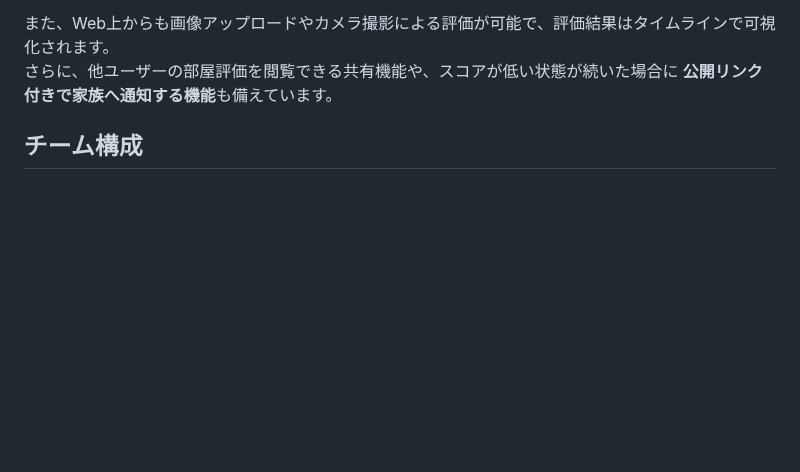
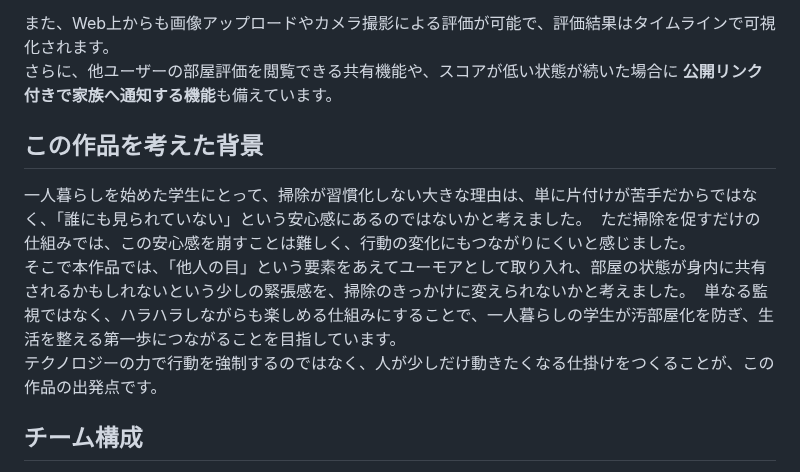
Before and after one commit to takemo777/MiseRoom, a Markdown page: README.md, the part around the change. Rendered like a GitHub page; blank space fills up the shorter version.

Commit message:
考えた背景

```diff
--- a/README.md
+++ b/README.md
@@ -16,6 +16,16 @@ Raspberry Piと人感センサを用いて、**無人時に部屋を自動撮影
 
 また、Web上からも画像アップロードやカメラ撮影による評価が可能で、評価結果はタイムラインで可視化されます。
 さらに、他ユーザーの部屋評価を閲覧できる共有機能や、スコアが低い状態が続いた場合に **公開リンク付きで家族へ通知する機能**も備えています。
+
+
+
+## この作品を考えた背景
+
+一人暮らしを始めた学生にとって、掃除が習慣化しない大きな理由は、単に片付けが苦手だからではなく、「誰にも見られていない」という安心感にあるのではないかと考えました。
+ただ掃除を促すだけの仕組みでは、この安心感を崩すことは難しく、行動の変化にもつながりにくいと感じました。
+そこで本作品では、「他人の目」という要素をあえてユーモアとして取り入れ、部屋の状態が身内に共有されるかもしれないという少しの緊張感を、掃除のきっかけに変えられないかと考えました。
+単なる監視ではなく、ハラハラしながらも楽しめる仕組みにすることで、一人暮らしの学生が汚部屋化を防ぎ、生活を整える第一歩につながることを目指しています。
+テクノロジーの力で行動を強制するのではなく、人が少しだけ動きたくなる仕掛けをつくることが、この作品の出発点です。
 
 
 
```
